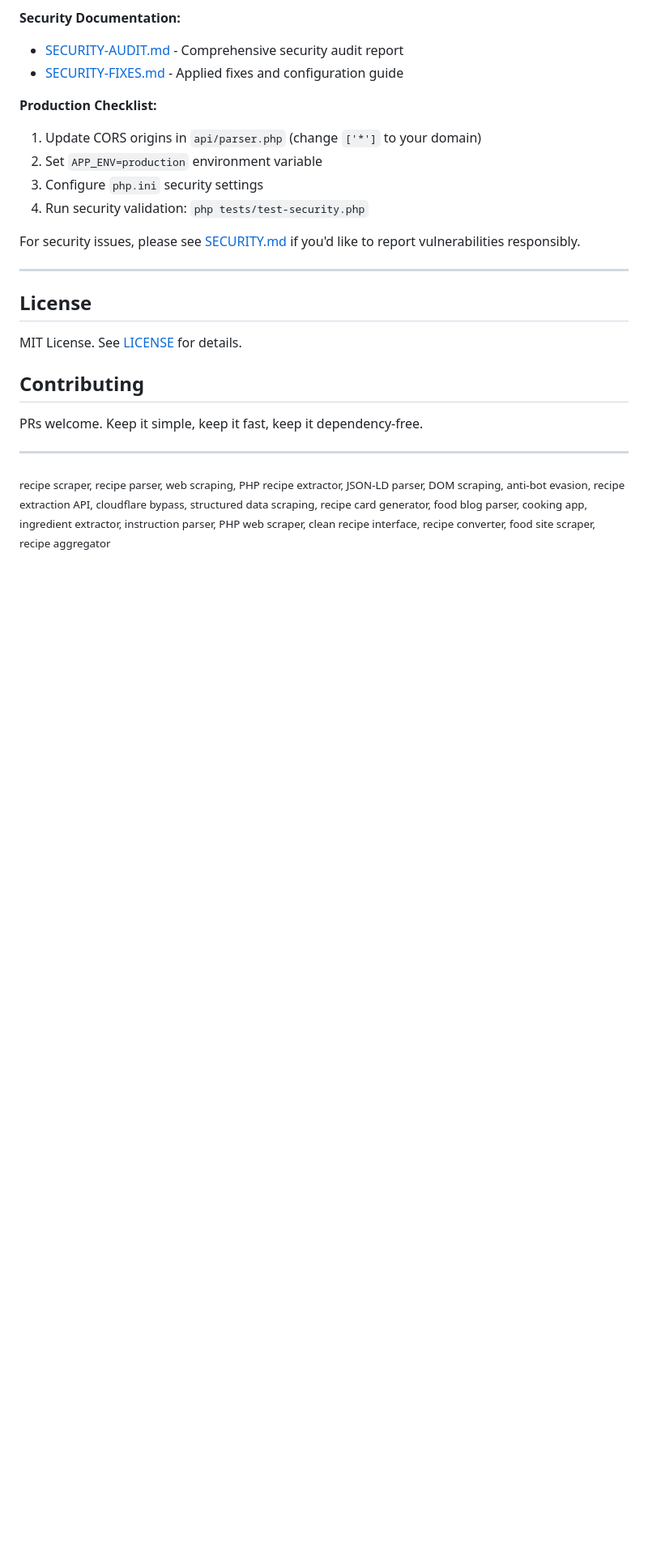
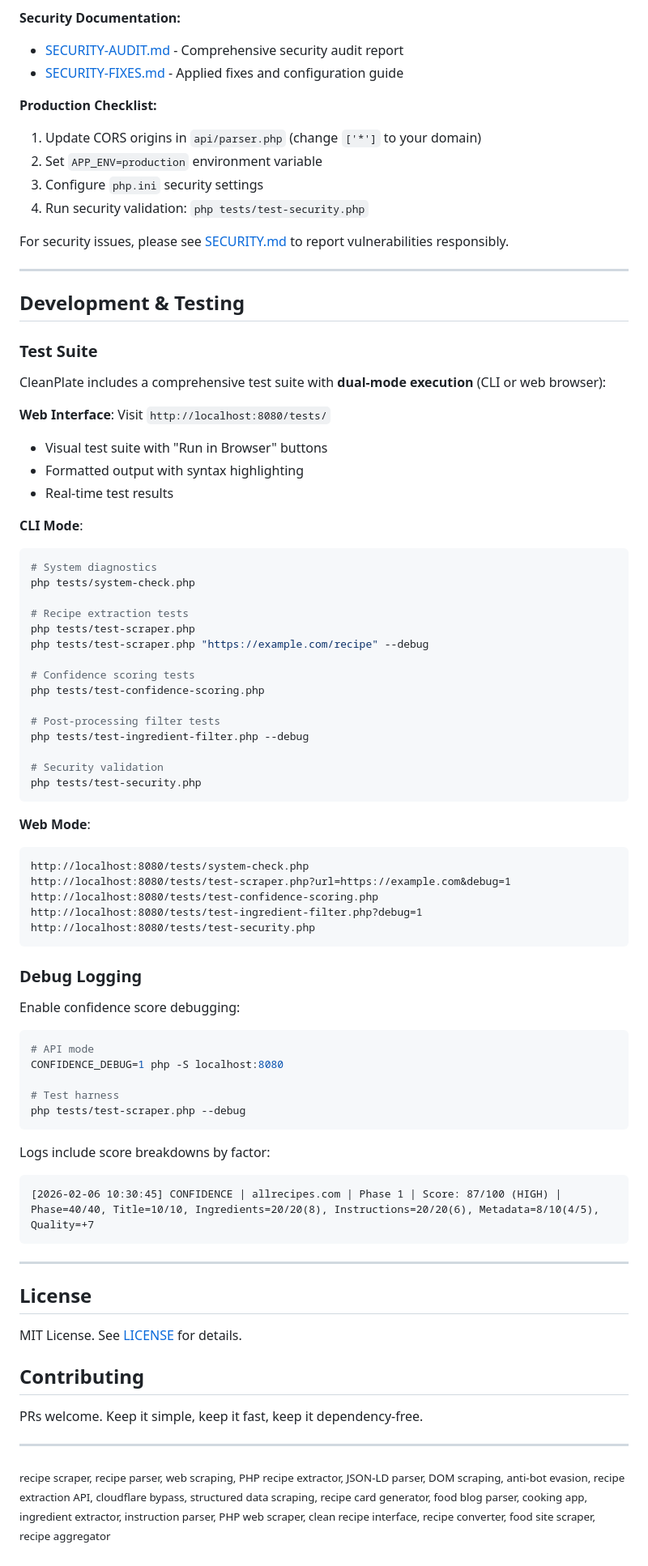
Before and after one commit to AdamMoses-GitHub/CleanPlate, a Markdown page: README.md, the part around one of its changes. Shown at 81% size. GitHub-like rendering; blank space fills up the shorter version.

Commit message:
feat: Update installation guide and enhance README with testing instructions and version bump

````diff
--- a/README.md
+++ b/README.md
@@ -219,7 +222,66 @@ CleanPlate implements multiple security layers:
 3. Configure `php.ini` security settings
 4. Run security validation: `php tests/test-security.php`
 
-For security issues, please see [SECURITY.md](SECURITY.md) if you'd like to report vulnerabilities responsibly.
+For security issues, please see [SECURITY.md](SECURITY.md) to report vulnerabilities responsibly.
+
+---
+
+## Development & Testing
+
+### Test Suite
+
+CleanPlate includes a comprehensive test suite with **dual-mode execution** (CLI or web browser):
+
+**Web Interface**: Visit `http://localhost:8080/tests/`
+- Visual test suite with "Run in Browser" buttons
+- Formatted output with syntax highlighting
+- Real-time test results
+
+**CLI Mode**:
+```bash
+# System diagnostics
+php tests/system-check.php
+
+# Recipe extraction tests
+php tests/test-scraper.php
+php tests/test-scraper.php "https://example.com/recipe" --debug
+
+# Confidence scoring tests
+php tests/test-confidence-scoring.php
+
+# Post-processing filter tests
+php tests/test-ingredient-filter.php --debug
+
+# Security validation
+php tests/test-security.php
+```
+
+**Web Mode**:
+```
+http://localhost:8080/tests/system-check.php
+http://localhost:8080/tests/test-scraper.php?url=https://example.com&debug=1
+http://localhost:8080/tests/test-confidence-scoring.php
+http://localhost:8080/tests/test-ingredient-filter.php?debug=1
+http://localhost:8080/tests/test-security.php
+```
+
+### Debug Logging
+
+Enable confidence score debugging:
+
+```bash
+# API mode
+CONFIDENCE_DEBUG=1 php -S localhost:8080
+
+# Test harness
+php tests/test-scraper.php --debug
+```
+
+Logs include score breakdowns by factor:
+```
+[2026-02-06 10:30:45] CONFIDENCE | allrecipes.com | Phase 1 | Score: 87/100 (HIGH) |
+Phase=40/40, Title=10/10, Ingredients=20/20(8), Instructions=20/20(6), Metadata=8/10(4/5), Quality=+7
+```
 
 ---
 
````
Also changed, not shown: other parts of README.md (+6 -3 lines), INSTALL_AND_USAGE.md (+65 -45 lines).
